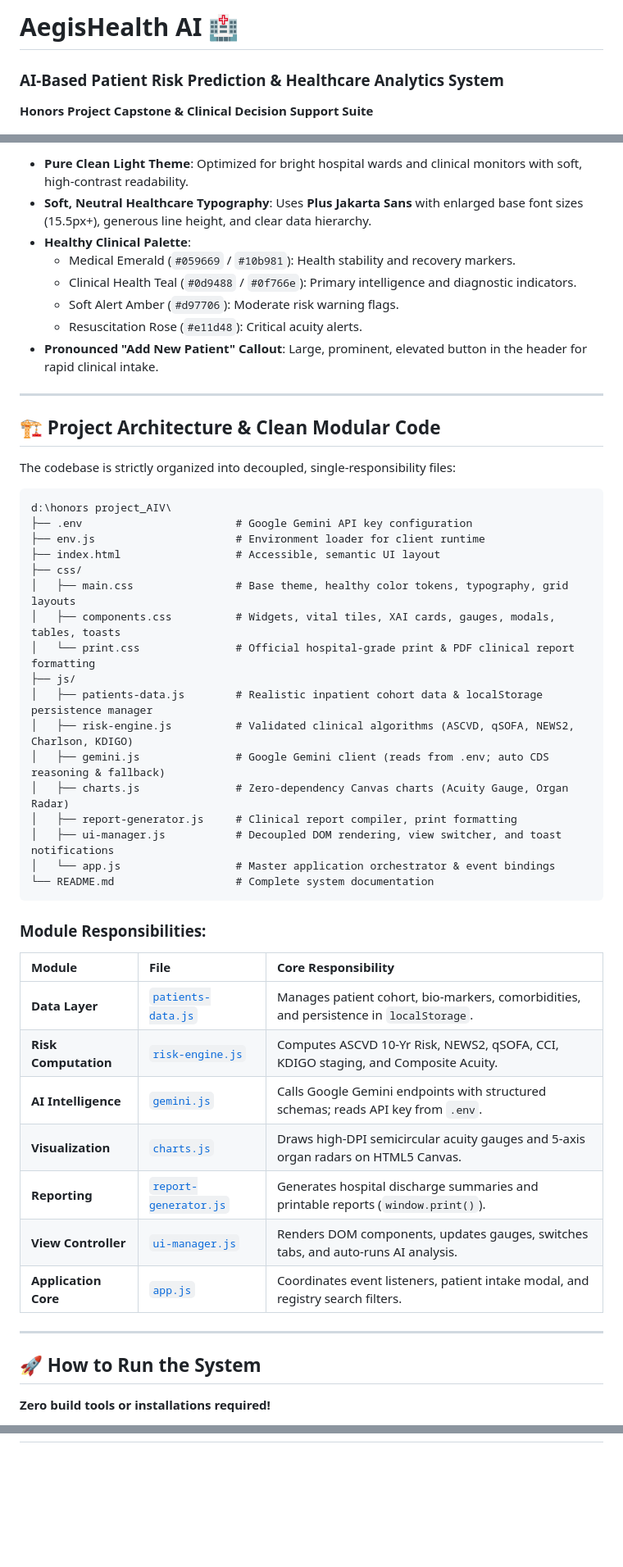
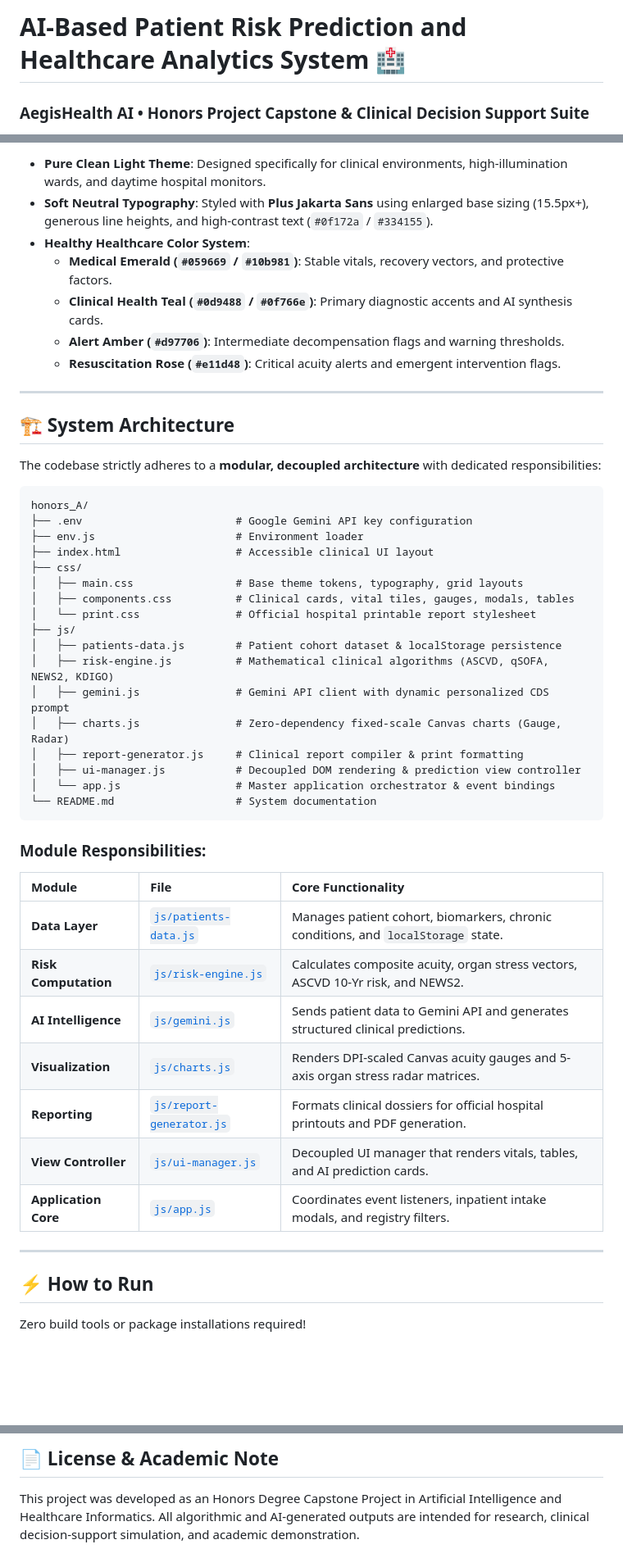
Before and after one commit to scraplearner/honors_A, a Markdown page: README.md, 3 parts joined by grey strips. Shown at 82% size. Rendered like a GitHub page; blank space fills up the shorter version.

Commit message:
docs: update comprehensive README for honors project

````diff
--- a/README.md
+++ b/README.md
@@ -1,4 +1,3 @@
-# AegisHealth AI 🏥
-### AI-Based Patient Risk Prediction & Healthcare Analytics System
-**Honors Project Capstone & Clinical Decision Support Suite**
+# AI-Based Patient Risk Prediction and Healthcare Analytics System 🏥
+### AegisHealth AI &bull; Honors Project Capstone & Clinical Decision Support Suite
 
@@ -38,54 +68,53 @@ GEMINI_MODEL=gemini-2.5-flash
 
-* **Pure Clean Light Theme**: Optimized for bright hospital wards and clinical monitors with soft, high-contrast readability.
-* **Soft, Neutral Healthcare Typography**: Uses **Plus Jakarta Sans** with enlarged base font sizes (15.5px+), generous line height, and clear data hierarchy.
-* **Healthy Clinical Palette**:
-  * Medical Emerald (`#059669` / `#10b981`): Health stability and recovery markers.
-  * Clinical Health Teal (`#0d9488` / `#0f766e`): Primary intelligence and diagnostic indicators.
-  * Soft Alert Amber (`#d97706`): Moderate risk warning flags.
-  * Resuscitation Rose (`#e11d48`): Critical acuity alerts.
-* **Pronounced "Add New Patient" Callout**: Large, prominent, elevated button in the header for rapid clinical intake.
+* **Pure Clean Light Theme**: Designed specifically for clinical environments, high-illumination wards, and daytime hospital monitors.
+* **Soft Neutral Typography**: Styled with **Plus Jakarta Sans** using enlarged base sizing (15.5px+), generous line heights, and high-contrast text (`#0f172a` / `#334155`).
+* **Healthy Healthcare Color System**:
+  * **Medical Emerald (`#059669` / `#10b981`)**: Stable vitals, recovery vectors, and protective factors.
+  * **Clinical Health Teal (`#0d9488` / `#0f766e`)**: Primary diagnostic accents and AI synthesis cards.
+  * **Alert Amber (`#d97706`)**: Intermediate decompensation flags and warning thresholds.
+  * **Resuscitation Rose (`#e11d48`)**: Critical acuity alerts and emergent intervention flags.
 
 ---
 
-## 🏗️ Project Architecture & Clean Modular Code
+## 🏗️ System Architecture
 
-The codebase is strictly organized into decoupled, single-responsibility files:
+The codebase strictly adheres to a **modular, decoupled architecture** with dedicated responsibilities:
 
 ```
-d:\honors project_AIV\
+honors_A/
 ├── .env                        # Google Gemini API key configuration
-├── env.js                      # Environment loader for client runtime
-├── index.html                  # Accessible, semantic UI layout
+├── env.js                      # Environment loader
+├── index.html                  # Accessible clinical UI layout
 ├── css/
-│   ├── main.css                # Base theme, healthy color tokens, typography, grid layouts
-│   ├── components.css          # Widgets, vital tiles, XAI cards, gauges, modals, tables, toasts
-│   └── print.css               # Official hospital-grade print & PDF clinical report formatting
+│   ├── main.css                # Base theme tokens, typography, grid layouts
+│   ├── components.css          # Clinical cards, vital tiles, gauges, modals, tables
+│   └── print.css               # Official hospital printable report stylesheet
 ├── js/
-│   ├── patients-data.js        # Realistic inpatient cohort data & localStorage persistence manager
-│   ├── risk-engine.js          # Validated clinical algorithms (ASCVD, qSOFA, NEWS2, Charlson, KDIGO)
-│   ├── gemini.js               # Google Gemini client (reads from .env; auto CDS reasoning & fallback)
-│   ├── charts.js               # Zero-dependency Canvas charts (Acuity Gauge, Organ Radar)
-│   ├── report-generator.js     # Clinical report compiler, print formatting
-│   ├── ui-manager.js           # Decoupled DOM rendering, view switcher, and toast notifications
+│   ├── patients-data.js        # Patient cohort dataset & localStorage persistence
+│   ├── risk-engine.js          # Mathematical clinical algorithms (ASCVD, qSOFA, NEWS2, KDIGO)
+│   ├── gemini.js               # Gemini API client with dynamic personalized CDS prompt
+│   ├── charts.js               # Zero-dependency fixed-scale Canvas charts (Gauge, Radar)
+│   ├── report-generator.js     # Clinical report compiler & print formatting
+│   ├── ui-manager.js           # Decoupled DOM rendering & prediction view controller
 │   └── app.js                  # Master application orchestrator & event bindings
-└── README.md                   # Complete system documentation
+└── README.md                   # System documentation
 ```
 
 ### Module Responsibilities:
 
-| Module | File | Core Responsibility |
+| Module | File | Core Functionality |
 | :--- | :--- | :--- |
-| **Data Layer** | [`patients-data.js`](file:///d:/honors%20project_AIV/js/patients-data.js) | Manages patient cohort, bio-markers, comorbidities, and persistence in `localStorage`. |
-| **Risk Computation** | [`risk-engine.js`](file:///d:/honors%20project_AIV/js/risk-engine.js) | Computes ASCVD 10-Yr Risk, NEWS2, qSOFA, CCI, KDIGO staging, and Composite Acuity. |
-| **AI Intelligence** | [`gemini.js`](file:///d:/honors%20project_AIV/js/gemini.js) | Calls Google Gemini endpoints with structured schemas; reads API key from `.env`. |
-| **Visualization** | [`charts.js`](file:///d:/honors%20project_AIV/js/charts.js) | Draws high-DPI semicircular acuity gauges and 5-axis organ radars on HTML5 Canvas. |
-| **Reporting** | [`report-generator.js`](file:///d:/honors%20project_AIV/js/report-generator.js) | Generates hospital discharge summaries and printable reports (`window.print()`). |
-| **View Controller** | [`ui-manager.js`](file:///d:/honors%20project_AIV/js/ui-manager.js) | Renders DOM components, updates gauges, switches tabs, and auto-runs AI analysis. |
-| **Application Core** | [`app.js`](file:///d:/honors%20project_AIV/js/app.js) | Coordinates event listeners, patient intake modal, and registry search filters. |
+| **Data Layer** | [`js/patients-data.js`](js/patients-data.js) | Manages patient cohort, biomarkers, chronic conditions, and `localStorage` state. |
+| **Risk Computation** | [`js/risk-engine.js`](js/risk-engine.js) | Calculates composite acuity, organ stress vectors, ASCVD 10-Yr risk, and NEWS2. |
+| **AI Intelligence** | [`js/gemini.js`](js/gemini.js) | Sends patient data to Gemini API and generates structured clinical predictions. |
+| **Visualization** | [`js/charts.js`](js/charts.js) | Renders DPI-scaled Canvas acuity gauges and 5-axis organ stress radar matrices. |
+| **Reporting** | [`js/report-generator.js`](js/report-generator.js) | Formats clinical dossiers for official hospital printouts and PDF generation. |
+| **View Controller** | [`js/ui-manager.js`](js/ui-manager.js) | Decoupled UI manager that renders vitals, tables, and AI prediction cards. |
+| **Application Core** | [`js/app.js`](js/app.js) | Coordinates event listeners, inpatient intake modals, and registry filters. |
 
 ---
 
-## 🚀 How to Run the System
+## ⚡ How to Run
 
-**Zero build tools or installations required!**
+Zero build tools or package installations required!
 
@@ -102,0 +160,3 @@ d:\honors project_AIV\
+## 📄 License & Academic Note
+
+This project was developed as an Honors Degree Capstone Project in Artificial Intelligence and Healthcare Informatics. All algorithmic and AI-generated outputs are intended for research, clinical decision-support simulation, and academic demonstration.
````
Also changed, not shown: other parts of README.md (+82 -23 lines).
